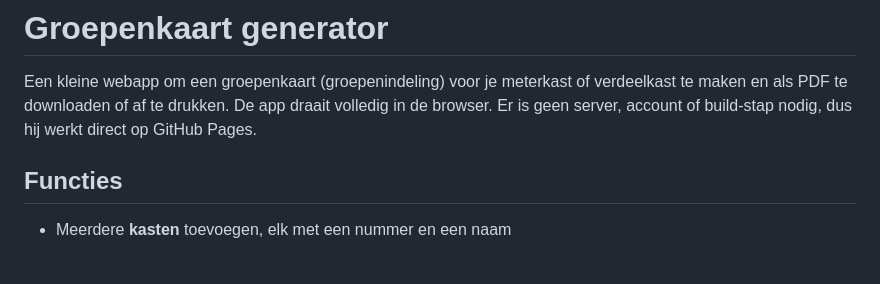
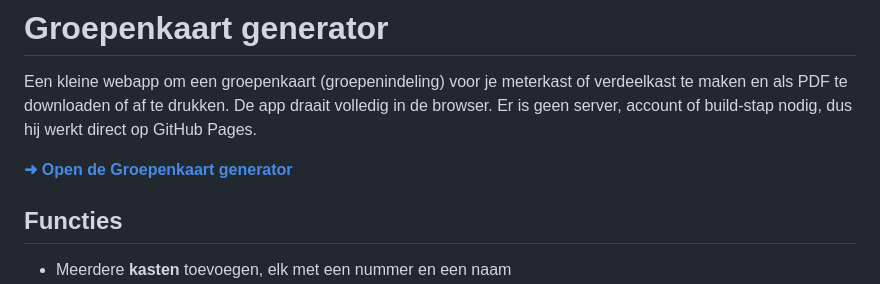
Before and after one commit to Levdbas/groepenkaart-generator, a Markdown page: README.md, the part around the change. GitHub-like rendering; blank space fills up the shorter version.

Commit message:
Add link to open the Groepenkaart generator in the README

```diff
--- a/README.md
+++ b/README.md
@@ -1,6 +1,8 @@
 # Groepenkaart generator
 
 Een kleine webapp om een groepenkaart (groepenindeling) voor je meterkast of verdeelkast te maken en als PDF te downloaden of af te drukken. De app draait volledig in de browser. Er is geen server, account of build-stap nodig, dus hij werkt direct op GitHub Pages.
+
+**[➜ Open de Groepenkaart generator](https://levdbas.github.io/groepenkaart-generator/)**
 
 ## Functies
 
```
